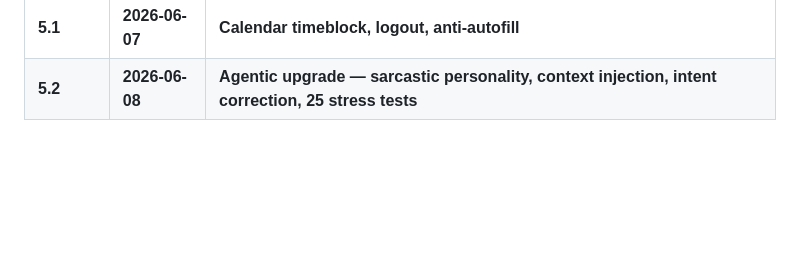
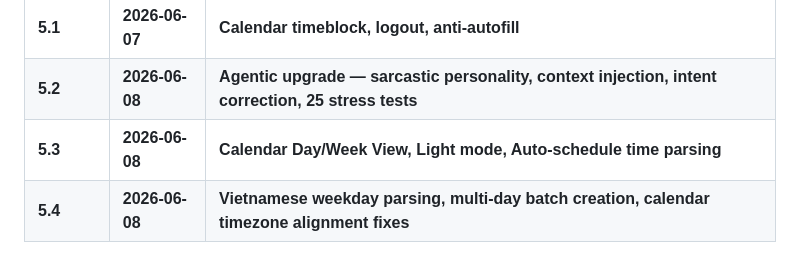
Before and after one commit to matt-dinh13/warroom, a Markdown page: context.md, the part around one of its changes. Drawn GitHub-style; blank space fills up the shorter version.

```diff
--- a/context.md
+++ b/context.md
@@ -252,3 +252,5 @@ TELEGRAM_CHAT_ID    — Matt's Telegram chat ID
 | **5.0** | **2026-06-07** | **Major rewrite — kanban, Phong Thủy, no gamification** |
 | **5.1** | **2026-06-07** | **Calendar timeblock, logout, anti-autofill** |
 | **5.2** | **2026-06-08** | **Agentic upgrade — sarcastic personality, context injection, intent correction, 25 stress tests** |
+| **5.3** | **2026-06-08** | **Calendar Day/Week View, Light mode, Auto-schedule time parsing** |
+| **5.4** | **2026-06-08** | **Vietnamese weekday parsing, multi-day batch creation, calendar timezone alignment fixes** |
```
Also changed, not shown: other parts of context.md (+1 -1 lines), auditlog.md (+30 -0 lines).
